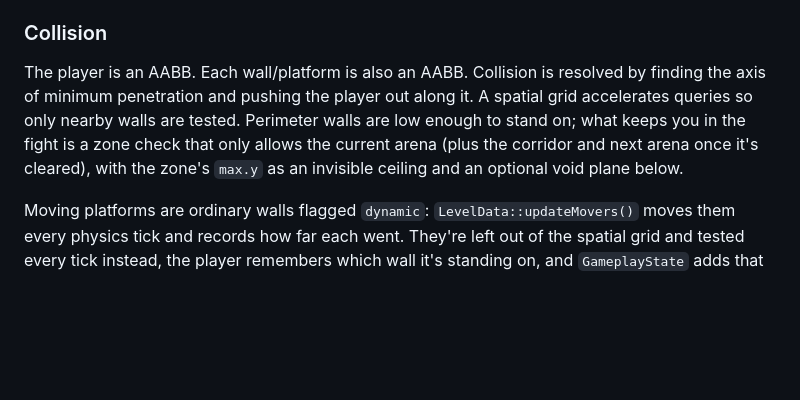
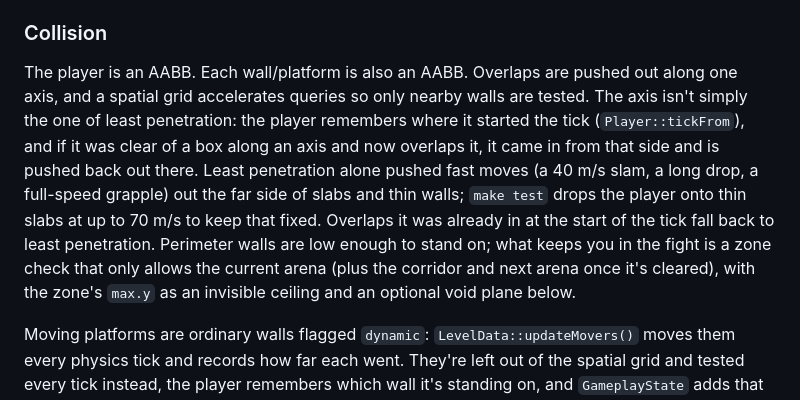
Before and after one commit to Ollie1o1/3d_shooter, a Markdown page: README.md, the part around the change. Drawn GitHub-style; blank space fills up the shorter version.

Commit message:
README: collision is swept now - the push-out remembers where the tick started

```diff
--- a/README.md
+++ b/README.md
@@ -458,7 +458,7 @@ World geometry is batched into as few draw calls as possible. Everything dynamic
 
 ### Collision
 
-The player is an AABB. Each wall/platform is also an AABB. Collision is resolved by finding the axis of minimum penetration and pushing the player out along it. A spatial grid accelerates queries so only nearby walls are tested. Perimeter walls are low enough to stand on; what keeps you in the fight is a zone check that only allows the current arena (plus the corridor and next arena once it's cleared), with the zone's `max.y` as an invisible ceiling and an optional void plane below.
+The player is an AABB. Each wall/platform is also an AABB. Overlaps are pushed out along one axis, and a spatial grid accelerates queries so only nearby walls are tested. The axis isn't simply the one of least penetration: the player remembers where it started the tick (`Player::tickFrom`), and if it was clear of a box along an axis and now overlaps it, it came in from that side and is pushed back out there. Least penetration alone pushed fast moves (a 40 m/s slam, a long drop, a full-speed grapple) out the far side of slabs and thin walls; `make test` drops the player onto thin slabs at up to 70 m/s to keep that fixed. Overlaps it was already in at the start of the tick fall back to least penetration. Perimeter walls are low enough to stand on; what keeps you in the fight is a zone check that only allows the current arena (plus the corridor and next arena once it's cleared), with the zone's `max.y` as an invisible ceiling and an optional void plane below.
 
 Moving platforms are ordinary walls flagged `dynamic`: `LevelData::updateMovers()` moves them every physics tick and records how far each went. They're left out of the spatial grid and tested every tick instead, the player remembers which wall it's standing on, and `GameplayState` adds that platform's movement to the player before the physics step, which is all "riding a platform" needs.
 
```
